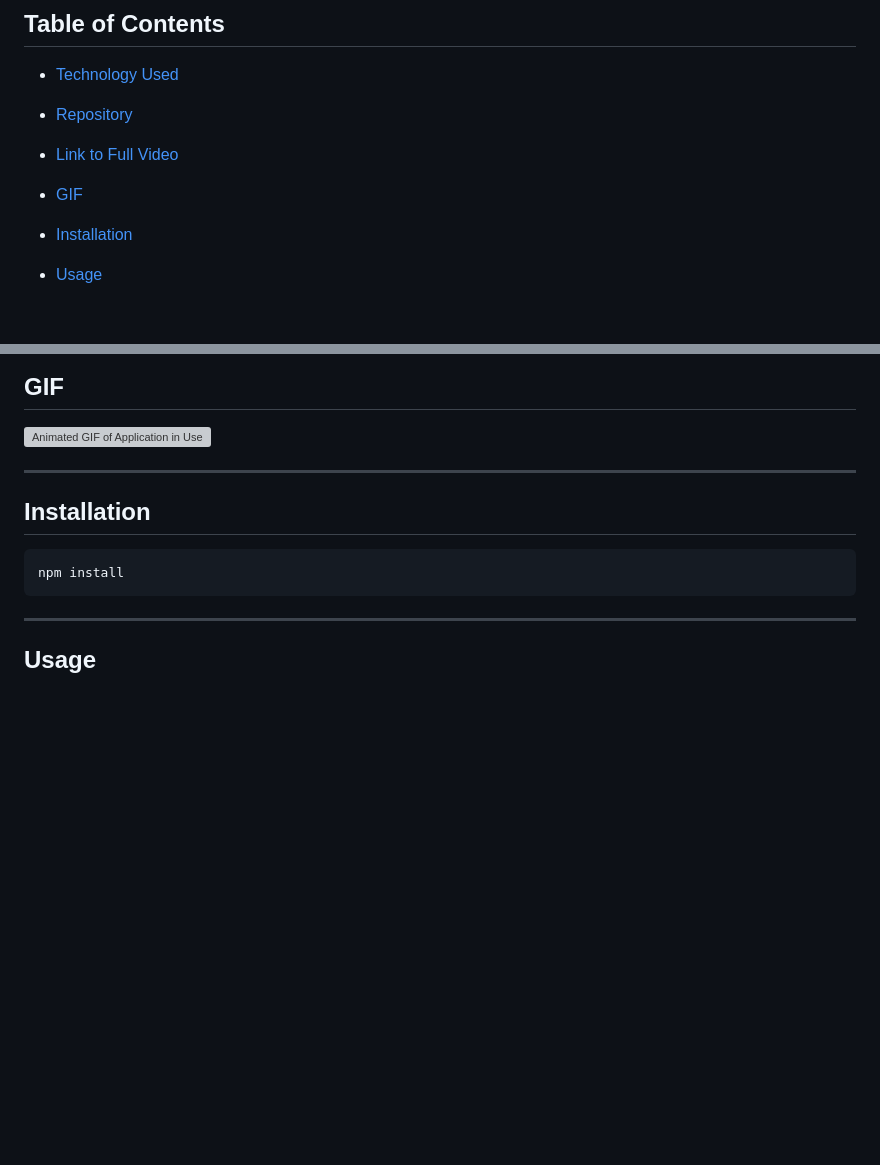
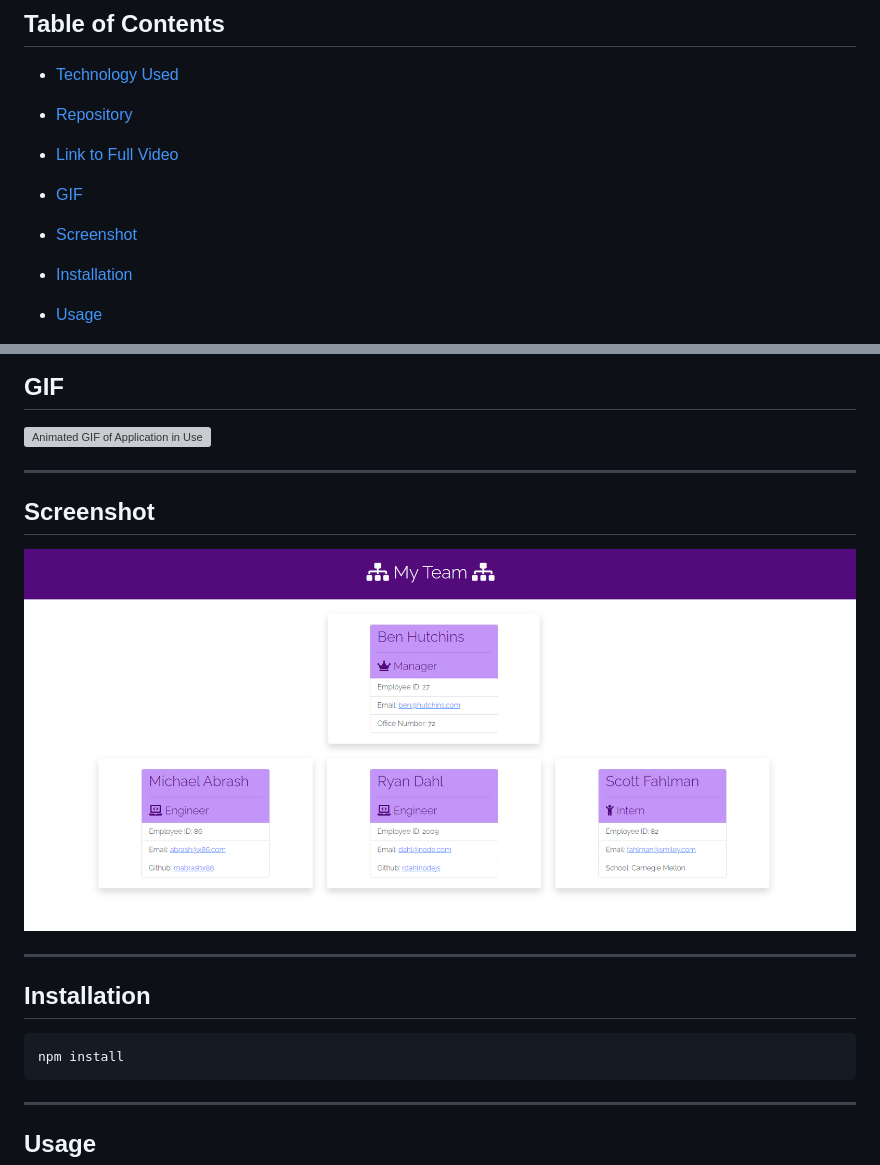
Before and after one commit to tracye1083/Team-Profile-Generator, a Markdown page: README.MD, 2 parts joined by grey strips. Rendered like a GitHub page; pictures changed too: Screenshot.png (added); blank space fills up the shorter version; grey boxes are pictures that could not be loaded.

Commit message:
added screenshot of html page to README

```diff
--- a/README.MD
+++ b/README.MD
@@ -21,6 +21,8 @@ The goal of this project was to create a Node.js command-line application, using
 - [Link to Full Video](#link-to-full-video)
 
 - [GIF](#gif)
+
+- [Screenshot](#screenshot)
 
 - [Installation](#installation)
 
@@ -63,6 +65,12 @@ The goal of this project was to create a Node.js command-line application, using
 ## GIF
 
 ![Animated GIF of Application in Use](Team-Profile-Generator.gif)
+
+***
+
+## Screenshot
+
+![Screenshot of HTML Webpage](Screenshot.png)
 
 ***
 
```
